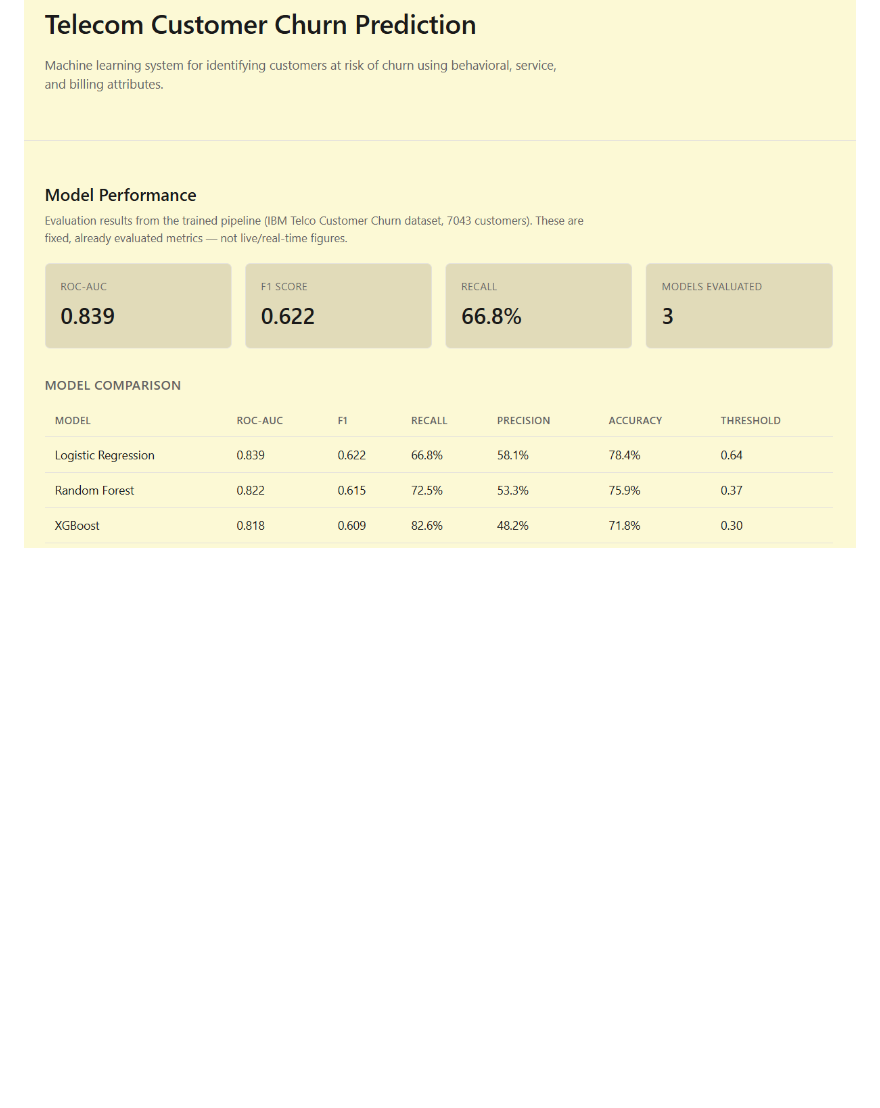
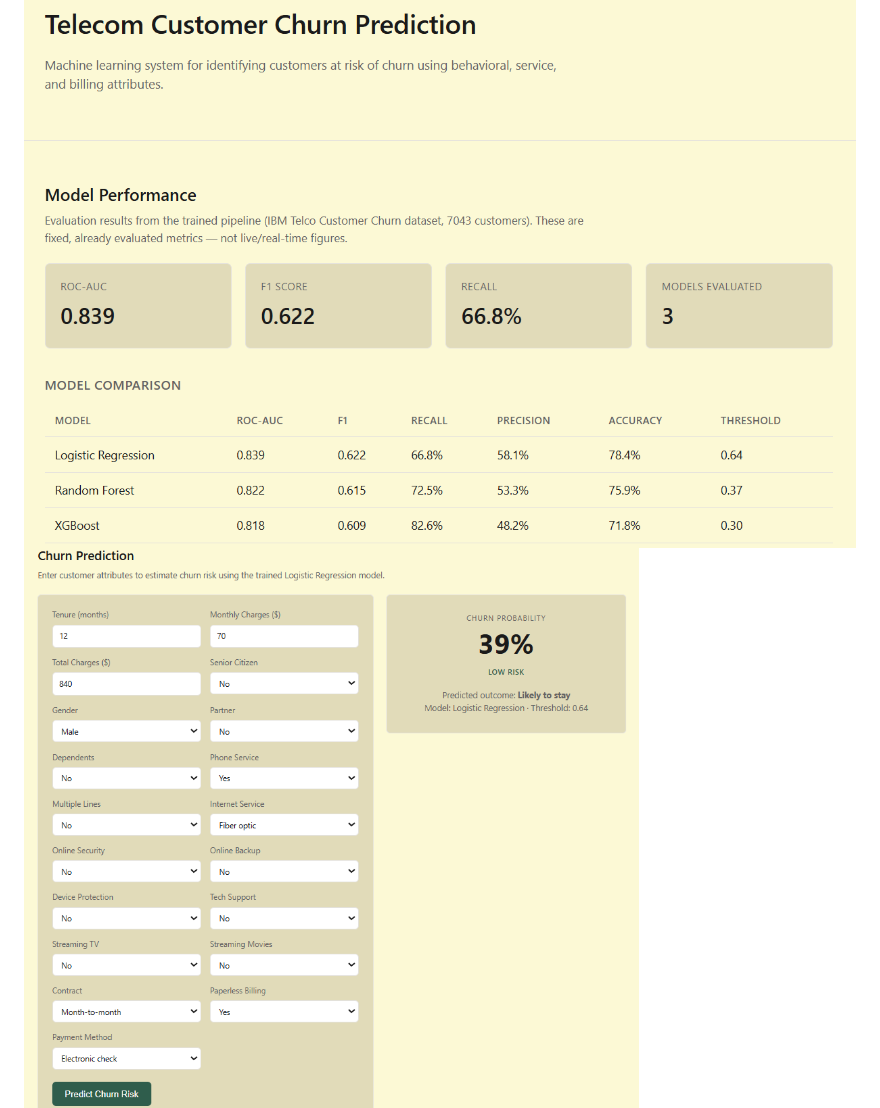
Before and after one commit to harshneyvijay/telecom-customer-churn-prediction-system, a Markdown page: README.md, the part around one of its changes. GitHub-like rendering; blank space fills up the shorter version.

```diff
--- a/README.md
+++ b/README.md
@@ -4,4 +4,5 @@ End-to-end machine learning system that predicts telecom customer churn risk —
 
 
 ![Model performance and metrics comparison](docs/pic1.png)
+![Churn prediction (for individual customer input record)](docs/pic3.png)
 ![Explainability and ML insights](docs/pic2.png)
```
Also changed, not shown: other parts of README.md (+4 -5 lines).
